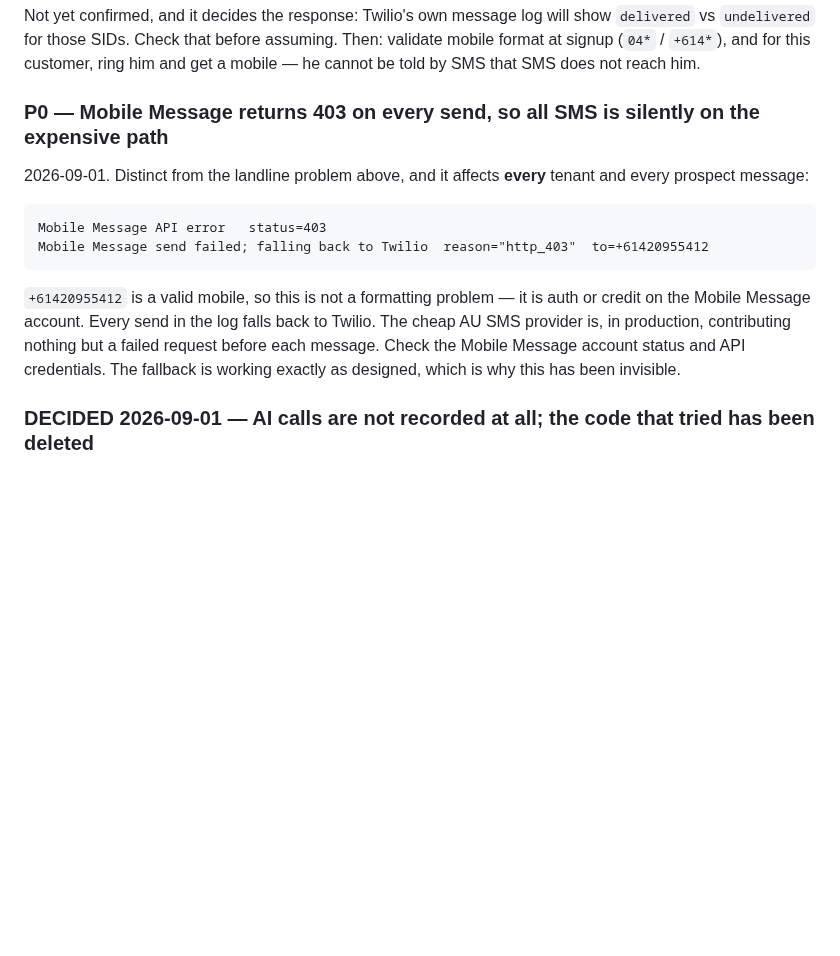
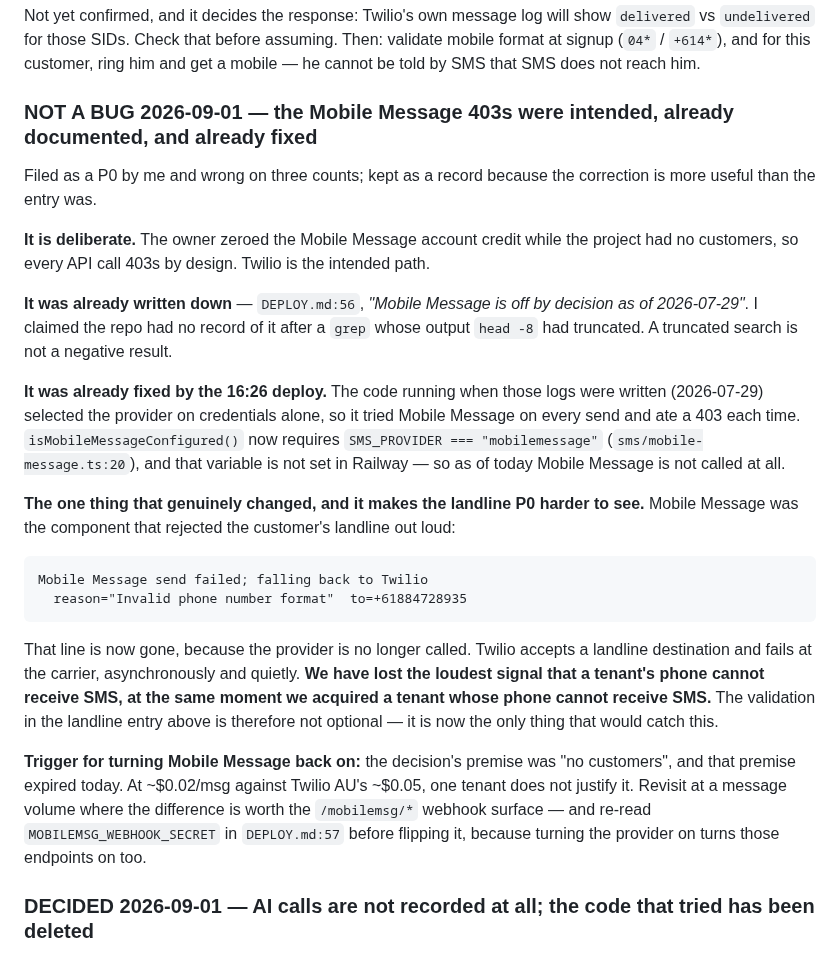
Before and after one commit to hahaszd/pickupai, a Markdown page: BACKLOG.md, the part around the change. Drawn GitHub-style; blank space fills up the shorter version.

Commit message:
docs: Mobile Message is off by owner decision — record why, in the three places it is read
The account credit was deliberately zeroed while the project had no
customers, so the 403s are the intended state, not a fault. DEPLOY.md
already said 'off by decision'; it did not say why, so the reason was
re-derived from production logs today at the cost of an investigation.

CLAUDE.md now says it where the route group is described, DEPLOY.md carries
the reason and the volume trigger for revisiting, and the wrong P0 in
BACKLOG is replaced by the correction.

The one real consequence: Mobile Message was what rejected the new tenant's
landline out loud ('Invalid phone number format'). With the provider no
longer called, Twilio accepts a landline and fails quietly at the carrier —
so signup-time validation is now the only thing that would catch it.

Co-Authored-By: Claude Opus 5 <noreply@anthropic.com>
Claude-Session: https://claude.ai/code/session_01CVw3H8BY2mn645AXfgS19a

````diff
--- a/BACKLOG.md
+++ b/BACKLOG.md
@@ -98,21 +98,48 @@ show `delivered` vs `undelivered` for those SIDs. Check that before assuming.
 Then: validate mobile format at signup (`04*` / `+614*`), and for this customer,
 ring him and get a mobile — he cannot be told by SMS that SMS does not reach him.
 
-### P0 — Mobile Message returns 403 on every send, so all SMS is silently on the expensive path
-2026-09-01. Distinct from the landline problem above, and it affects **every**
-tenant and every prospect message:
+### NOT A BUG 2026-09-01 — the Mobile Message 403s were intended, already documented, and already fixed
+Filed as a P0 by me and wrong on three counts; kept as a record because the
+correction is more useful than the entry was.
+
+**It is deliberate.** The owner zeroed the Mobile Message account credit while
+the project had no customers, so every API call 403s by design. Twilio is the
+intended path.
+
+**It was already written down** — `DEPLOY.md:56`, *"Mobile Message is off by
+decision as of 2026-07-29"*. I claimed the repo had no record of it after a
+`grep` whose output `head -8` had truncated. A truncated search is not a
+negative result.
+
+**It was already fixed by the 16:26 deploy.** The code running when those logs
+were written (2026-07-29) selected the provider on credentials alone, so it
+tried Mobile Message on every send and ate a 403 each time.
+`isMobileMessageConfigured()` now requires `SMS_PROVIDER === "mobilemessage"`
+(`sms/mobile-message.ts:20`), and that variable is not set in Railway — so as of
+today Mobile Message is not called at all.
+
+**The one thing that genuinely changed, and it makes the landline P0 harder to
+see.** Mobile Message was the component that rejected the customer's landline
+out loud:
 
 ```
-Mobile Message API error   status=403
-Mobile Message send failed; falling back to Twilio  reason="http_403"  to=+61420955412
+Mobile Message send failed; falling back to Twilio
+  reason="Invalid phone number format"  to=+61884728935
 ```
 
-`+61420955412` is a valid mobile, so this is not a formatting problem — it is
-auth or credit on the Mobile Message account. Every send in the log falls back
-to Twilio. The cheap AU SMS provider is, in production, contributing nothing but
-a failed request before each message. Check the Mobile Message account status
-and API credentials. The fallback is working exactly as designed, which is why
-this has been invisible.
+That line is now gone, because the provider is no longer called. Twilio accepts
+a landline destination and fails at the carrier, asynchronously and quietly. **We
+have lost the loudest signal that a tenant's phone cannot receive SMS, at the
+same moment we acquired a tenant whose phone cannot receive SMS.** The validation
+in the landline entry above is therefore not optional — it is now the only thing
+that would catch this.
+
+**Trigger for turning Mobile Message back on:** the decision's premise was "no
+customers", and that premise expired today. At ~$0.02/msg against Twilio AU's
+~$0.05, one tenant does not justify it. Revisit at a message volume where the
+difference is worth the `/mobilemsg/*` webhook surface — and re-read
+`MOBILEMSG_WEBHOOK_SECRET` in `DEPLOY.md:57` before flipping it, because turning
+the provider on turns those endpoints on too.
 
 ### DECIDED 2026-09-01 — AI calls are not recorded at all; the code that tried has been deleted
 2026-09-01. Every call logged `start recording failed` with Twilio error
````
Also changed, not shown: CLAUDE.md (+5 -1 lines), DEPLOY.md (+1 -1 lines).
